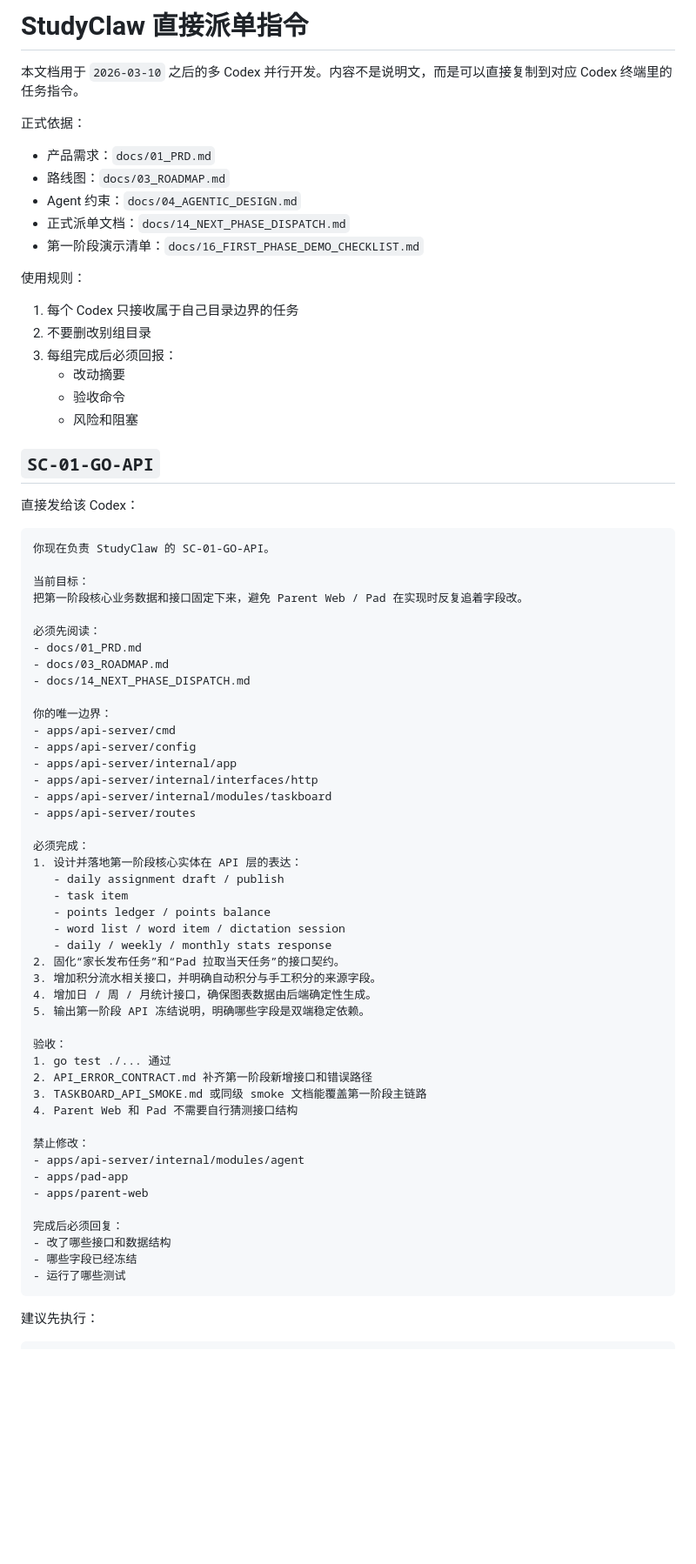
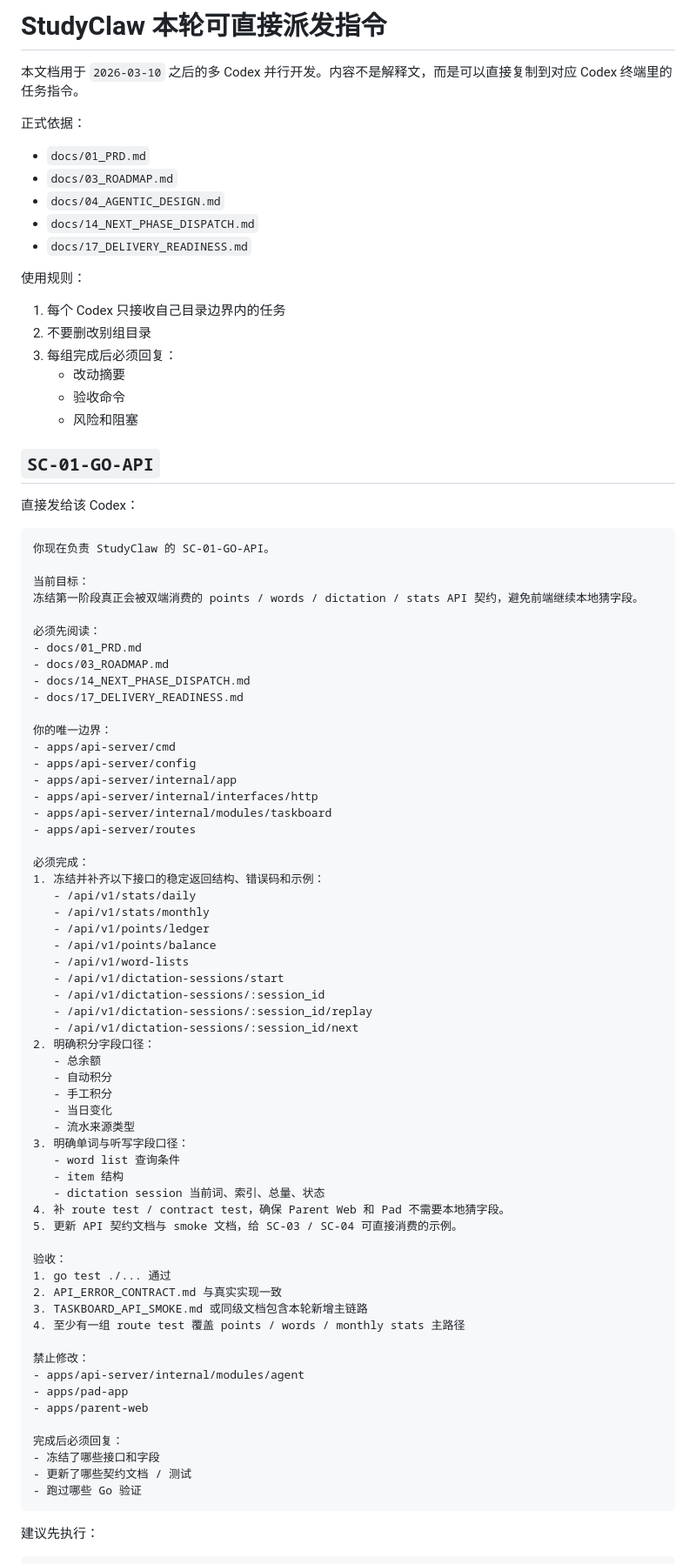
Before and after one commit to nikkofu/studyclaw, a Markdown page: docs/15_CODEX_DIRECT_DISPATCH.md, the part around one of its changes. Shown at 87% size. Rendered like a GitHub page; blank space fills up the shorter version.

Commit message:
docs: refresh codex dispatch for delivery blockers

````diff
--- a/docs/15_CODEX_DIRECT_DISPATCH.md
+++ b/docs/15_CODEX_DIRECT_DISPATCH.md
@@ -1,20 +1,20 @@
-# StudyClaw 直接派单指令
+# StudyClaw 本轮可直接派发指令
 
-本文档用于 `2026-03-10` 之后的多 Codex 并行开发。内容不是说明文，而是可以直接复制到对应 Codex 终端里的任务指令。
+本文档用于 `2026-03-10` 之后的多 Codex 并行开发。内容不是解释文，而是可以直接复制到对应 Codex 终端里的任务指令。
 
 正式依据：
 
-- 产品需求：`docs/01_PRD.md`
-- 路线图：`docs/03_ROADMAP.md`
-- Agent 约束：`docs/04_AGENTIC_DESIGN.md`
-- 正式派单文档：`docs/14_NEXT_PHASE_DISPATCH.md`
-- 第一阶段演示清单：`docs/16_FIRST_PHASE_DEMO_CHECKLIST.md`
+- `docs/01_PRD.md`
+- `docs/03_ROADMAP.md`
+- `docs/04_AGENTIC_DESIGN.md`
+- `docs/14_NEXT_PHASE_DISPATCH.md`
+- `docs/17_DELIVERY_READINESS.md`
 
 使用规则：
 
-1. 每个 Codex 只接收属于自己目录边界的任务
+1. 每个 Codex 只接收自己目录边界内的任务
 2. 不要删改别组目录
-3. 每组完成后必须回报：
+3. 每组完成后必须回复：
    - 改动摘要
    - 验收命令
    - 风险和阻塞
@@ -27,12 +27,13 @@
 你现在负责 StudyClaw 的 SC-01-GO-API。
 
 当前目标：
-把第一阶段核心业务数据和接口固定下来，避免 Parent Web / Pad 在实现时反复追着字段改。
+冻结第一阶段真正会被双端消费的 points / words / dictation / stats API 契约，避免前端继续本地猜字段。
 
 必须先阅读：
 - docs/01_PRD.md
 - docs/03_ROADMAP.md
 - docs/14_NEXT_PHASE_DISPATCH.md
+- docs/17_DELIVERY_READINESS.md
 
 你的唯一边界：
 - apps/api-server/cmd
@@ -43,22 +44,34 @@
 - apps/api-server/routes
 
 必须完成：
-1. 设计并落地第一阶段核心实体在 API 层的表达：
-   - daily assignment draft / publish
-   - task item
-   - points ledger / points balance
-   - word list / word item / dictation session
-   - daily / weekly / monthly stats response
-2. 固化“家长发布任务”和“Pad 拉取当天任务”的接口契约。
-3. 增加积分流水相关接口，并明确自动积分与手工积分的来源字段。
-4. 增加日 / 周 / 月统计接口，确保图表数据由后端确定性生成。
-5. 输出第一阶段 API 冻结说明，明确哪些字段是双端稳定依赖。
+1. 冻结并补齐以下接口的稳定返回结构、错误码和示例：
+   - /api/v1/stats/daily
+   - /api/v1/stats/monthly
+   - /api/v1/points/ledger
+   - /api/v1/points/balance
+   - /api/v1/word-lists
+   - /api/v1/dictation-sessions/start
+   - /api/v1/dictation-sessions/:session_id
+   - /api/v1/dictation-sessions/:session_id/replay
+   - /api/v1/dictation-sessions/:session_id/next
+2. 明确积分字段口径：
+   - 总余额
+   - 自动积分
+   - 手工积分
+   - 当日变化
+   - 流水来源类型
+3. 明确单词与听写字段口径：
+   - word list 查询条件
+   - item 结构
+   - dictation session 当前词、索引、总量、状态
+4. 补 route test / contract test，确保 Parent Web 和 Pad 不需要本地猜字段。
+5. 更新 API 契约文档与 smoke 文档，给 SC-03 / SC-04 可直接消费的示例。
 
 验收：
 1. go test ./... 通过
-2. API_ERROR_CONTRACT.md 补齐第一阶段新增接口和错误路径
-3. TASKBOARD_API_SMOKE.md 或同级 smoke 文档能覆盖第一阶段主链路
-4. Parent Web 和 Pad 不需要自行猜测接口结构
+2. API_ERROR_CONTRACT.md 与真实实现一致
+3. TASKBOARD_API_SMOKE.md 或同级文档包含本轮新增主链路
+4. 至少有一组 route test 覆盖 points / words / monthly stats 主路径
 
 禁止修改：
 - apps/api-server/internal/modules/agent
@@ -66,9 +79,9 @@
 - apps/parent-web
 
 完成后必须回复：
-- 改了哪些接口和数据结构
-- 哪些字段已经冻结
-- 运行了哪些测试
+- 冻结了哪些接口和字段
+- 更新了哪些契约文档 / 测试
+- 跑过哪些 Go 验证
 ```
 
 建议先执行：
````
Also changed, not shown: other parts of docs/15_CODEX_DIRECT_DISPATCH.md (+80 -72 lines), docs/14_NEXT_PHASE_DISPATCH.md (+220 -226 lines).
